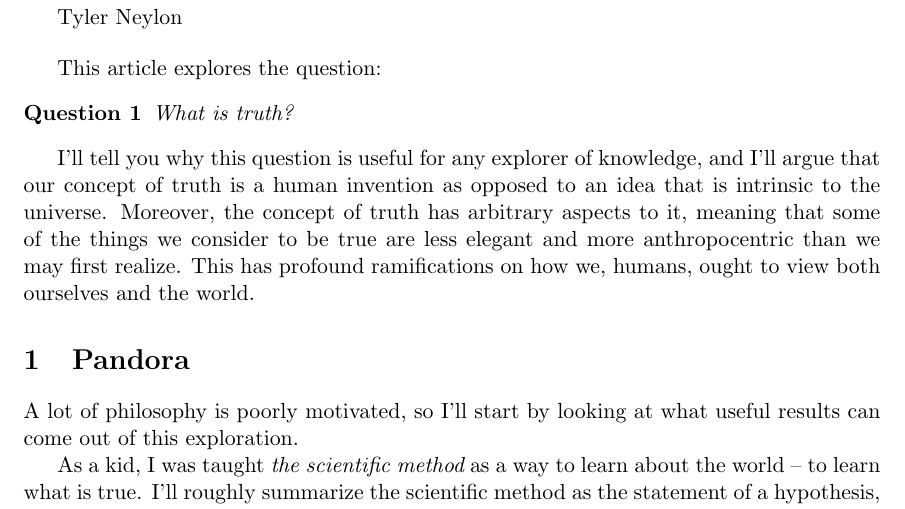
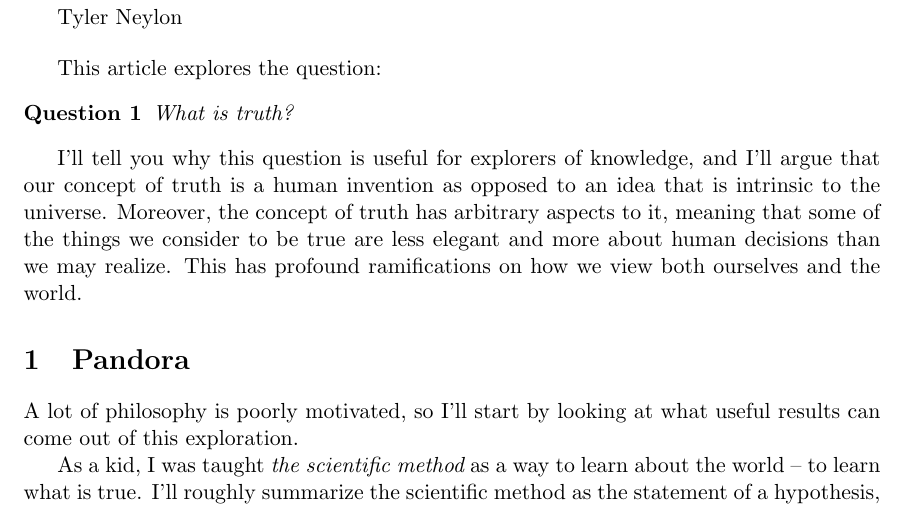
Before and after one commit to tylerneylon/truth, a LaTeX document (truth.tex): part of page 1 of 41, cut so that both start at the same text. Compiled offline with pdfLaTeX.

Commit message:
Edit the first paragraph.

```diff
--- a/truth.tex
+++ b/truth.tex
@@ -71,13 +71,14 @@ This article explores the question:
     What is truth?
 \end{question}
 
-I'll tell you why this question is useful for any explorer of knowledge, and
+I'll tell you why this question is useful for explorers of knowledge, and
 I'll argue that our concept of truth is a human invention as opposed to an idea
 that is intrinsic to the universe.
 Moreover, the concept of truth has arbitrary aspects to it, meaning that some of
-the things we consider to be true are less elegant and more anthropocentric than
-we may first realize. This has profound ramifications on how we, humans, ought
-to view both ourselves and the world.
+the things we consider to be true are less elegant and more about human
+decisions than
+we may realize. This has profound ramifications on how we
+view both ourselves and the world.
 
 \section{Pandora}
 
```
